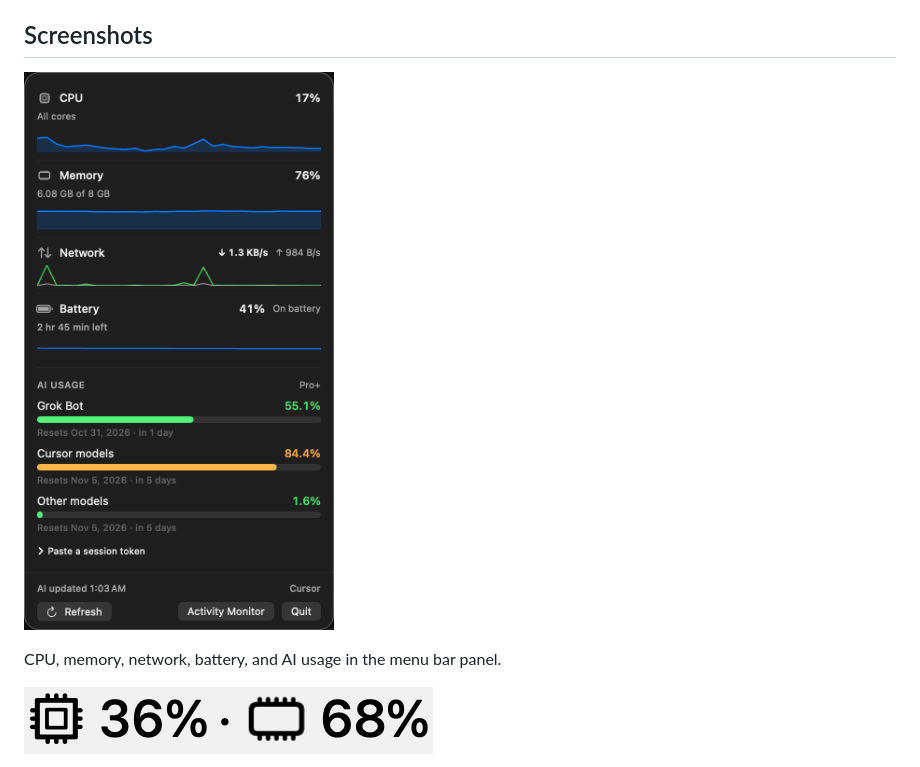
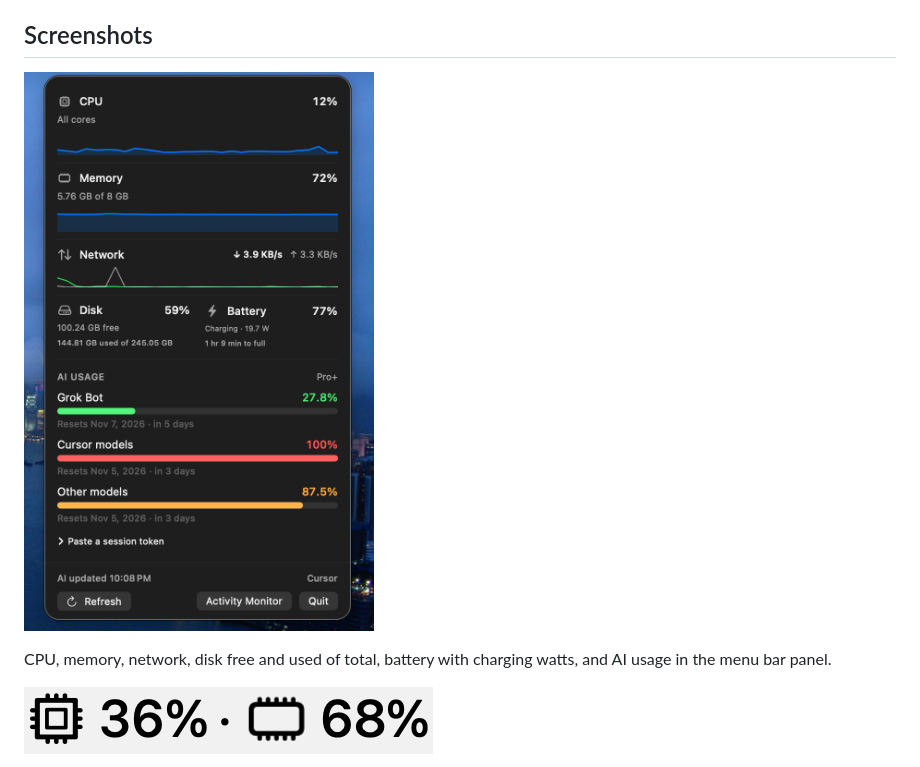
Before and after one commit to jx-zheng/menubar-usage, a Markdown page: README.md, the part around the change. Rendered like a GitHub page; pictures changed too: docs/screenshots/panel.png.

```diff
--- a/README.md
+++ b/README.md
@@ -9,7 +9,7 @@ Requires macOS 13 or later. The status item is a SwiftUI `MenuBarExtra` with the
 
 ![Usage panel](docs/screenshots/panel.png)
 
-CPU, memory, network, battery, and AI usage in the menu bar panel.
+CPU, memory, network, disk free and used of total, battery with charging watts, and AI usage in the menu bar panel.
 
 ![Status item](docs/screenshots/status-item.png)
 
```
Also changed, not shown: 3 other files.
